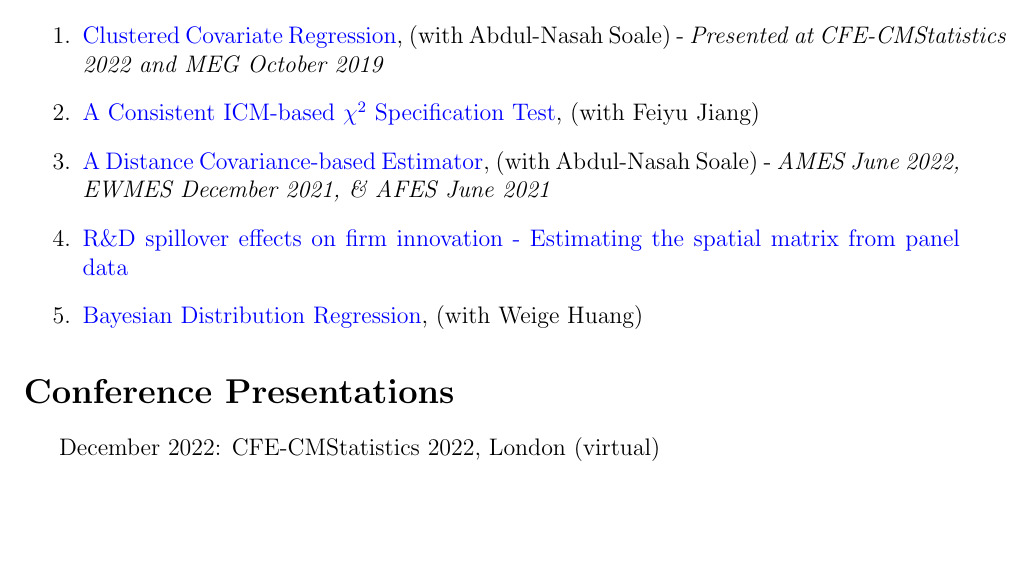
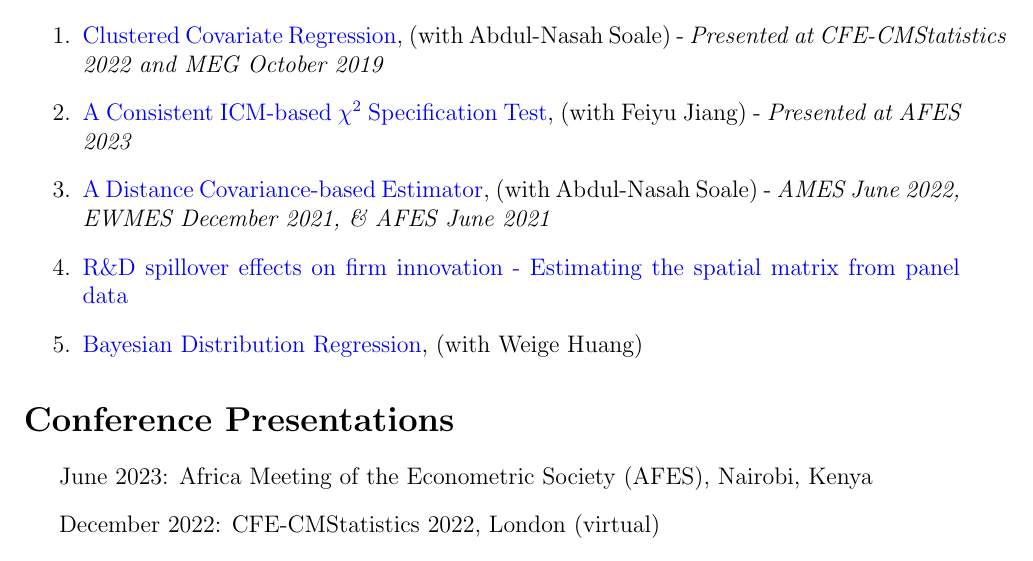
Before and after one commit to estsyawo/estsyawo.github.io, a LaTeX CV (Tsyawo_CV.tex): part of page 2 of 3, cut so that both start at the same text, the shorter picture padded with empty space. Compiled offline with pdfLaTeX.

Commit message:
update, CV, research

```diff
--- a/Tsyawo_CV.tex
+++ b/Tsyawo_CV.tex
@@ -144,7 +144,7 @@
 
   \item \href{https://arxiv.org/pdf/2302.09255.pdf}{Clustered Covariate Regression}, (with Abdul-Nasah Soale) - \textit{Presented at CFE-CMStatistics 2022 and MEG October 2019}
 
-  \item \href{https://arxiv.org/pdf/2208.13370.pdf}{A Consistent ICM-based $\chi^2$ Specification Test}, (with Feiyu Jiang)
+  \item \href{https://arxiv.org/pdf/2208.13370.pdf}{A Consistent ICM-based $\chi^2$ Specification Test}, (with Feiyu Jiang) - \textit{Presented at AFES 2023}
 
 	\item \href{https://arxiv.org/pdf/2102.07008.pdf}{A Distance Covariance-based Estimator}, (with Abdul-Nasah Soale) - \textit{AMES June 2022, EWMES December 2021, \& AFES June 2021}
 
@@ -161,6 +161,7 @@
 
 \section*{Conference Presentations}
 \begin{itemize}
+  \item June 2023: Africa Meeting of the Econometric Society (AFES), Nairobi, Kenya
   \item December 2022: CFE-CMStatistics 2022, London (virtual)
   \item June 2022: Asia Meeting of the Econometric Society (AMES), Shenzhen, China (virtual)
   \item June 2022: North America Summer Meeting of the Econometric Society (NAMES), Miami, USA
```
Also changed, not shown: Tsyawo_CV.pdf, 2 other files.
